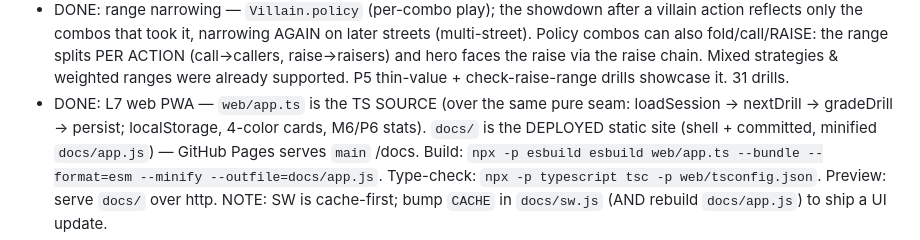
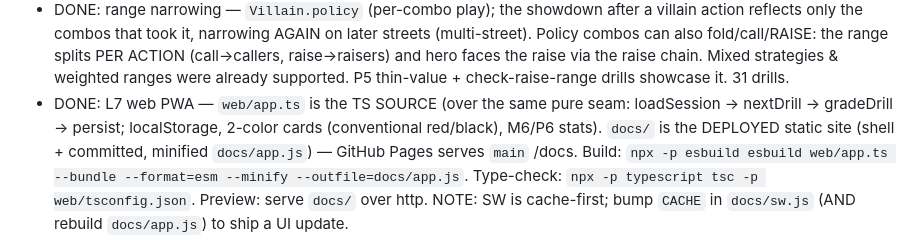
Before and after one commit to choonang-lab/poker-trainer, a Markdown page: CLAUDE.md, the part around the change. Rendered like a GitHub page.

```diff
--- a/CLAUDE.md
+++ b/CLAUDE.md
@@ -89,7 +89,7 @@ test red, stop and fix the leak — do NOT edit the test to make it pass.
   via the raise chain. Mixed strategies & weighted ranges were already supported. P5 thin-value +
   check-raise-range drills showcase it. 31 drills.
 - DONE: L7 web PWA — `web/app.ts` is the TS SOURCE (over the same pure seam: loadSession → nextDrill →
-  gradeDrill → persist; localStorage, 4-color cards, M6/P6 stats). `docs/` is the DEPLOYED static site
+  gradeDrill → persist; localStorage, 2-color cards (conventional red/black), M6/P6 stats). `docs/` is the DEPLOYED static site
   (shell + committed, minified `docs/app.js`) — GitHub Pages serves `main` /docs.
   Build: `npx -p esbuild esbuild web/app.ts --bundle --format=esm --minify --outfile=docs/app.js`.
   Type-check: `npx -p typescript tsc -p web/tsconfig.json`. Preview: serve `docs/` over http.
```
Also changed, not shown: HANDOFF.md (+1 -1 lines), SESSION.md (+4 -3 lines).
